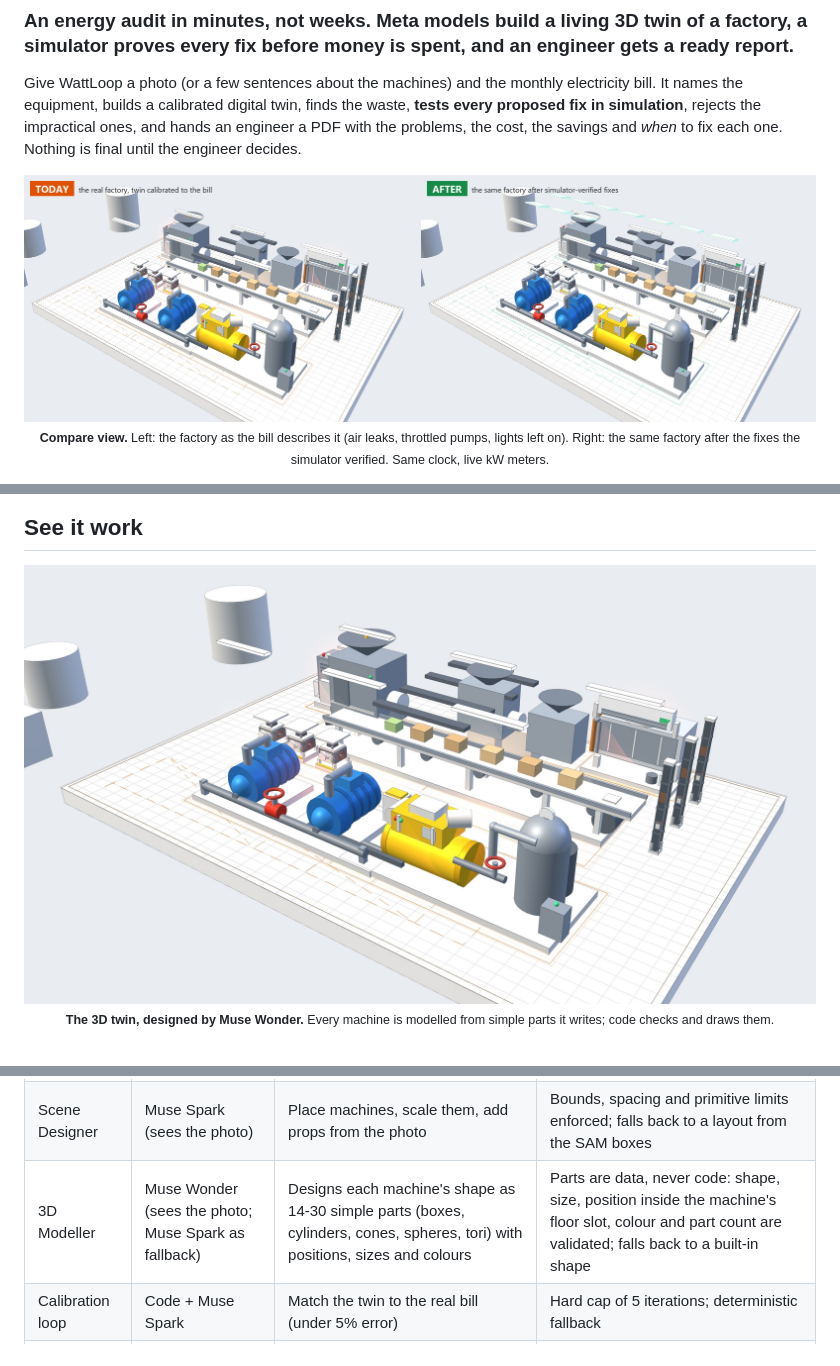
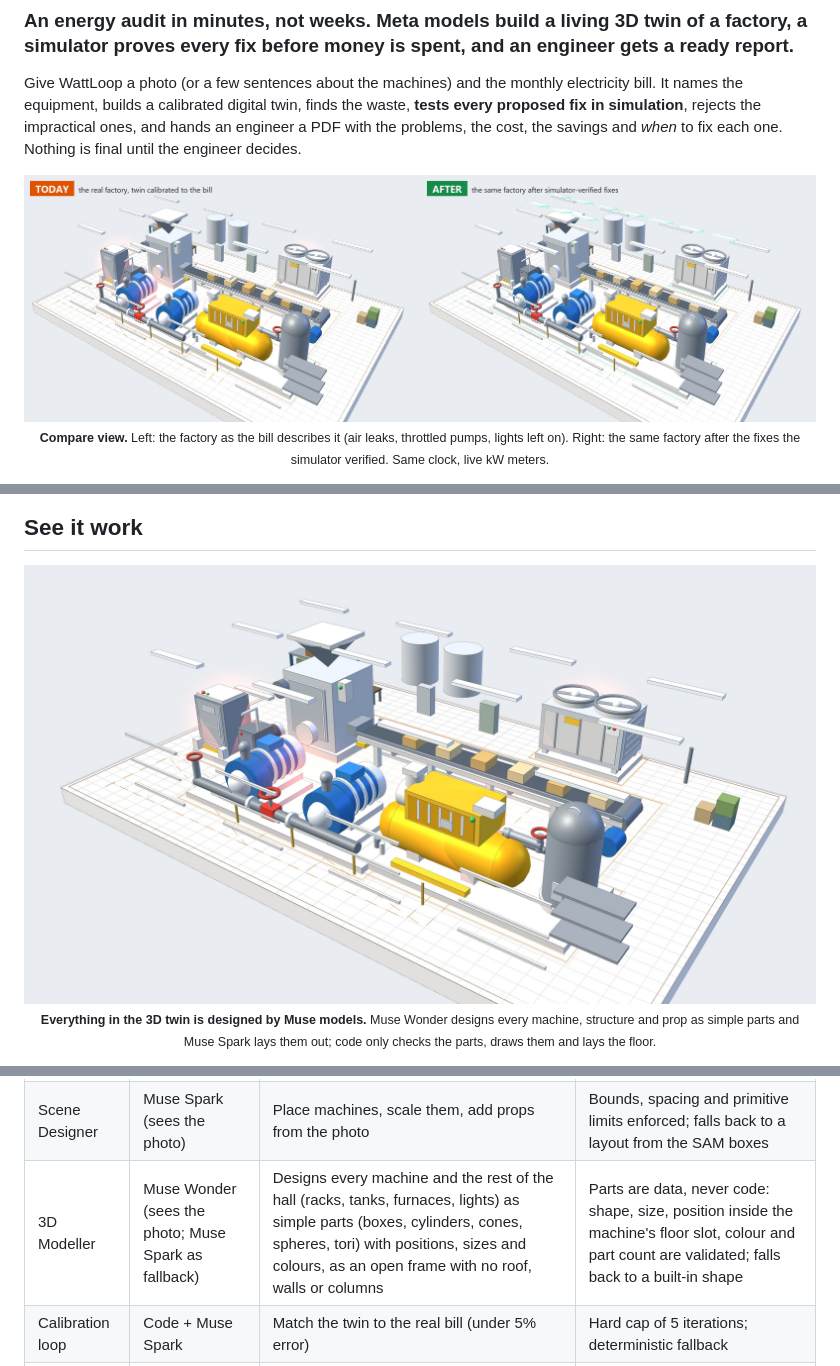
Before and after one commit to mo7med2885b-del/wattloop, a Markdown page: README.md, 3 parts joined by grey strips. Drawn GitHub-style; pictures changed too: assets/screens/compare.jpg, assets/screens/hero-3d.jpg.

```diff
--- a/README.md
+++ b/README.md
@@ -63,7 +63,7 @@ A synthetic test (200 random plants where the true saving is known, **not real p
 
 ## See it work
 
-<p align="center"><img src="assets/screens/hero-3d.jpg" alt="The 3D twin of the demo food plant: blue pump skid, yellow compressor with its receiver tank, conveyor line with mixers and an oven" width="100%"><br><sub><b>The 3D twin, designed by Muse Wonder.</b> Every machine is modelled from simple parts it writes; code checks and draws them.</sub></p>
+<p align="center"><img src="assets/screens/hero-3d.jpg" alt="The 3D twin of the demo food plant: blue pump skid, yellow compressor with its receiver tank, conveyor line with mixers and an oven" width="100%"><br><sub><b>Everything in the 3D twin is designed by Muse models.</b> Muse Wonder designs every machine, structure and prop as simple parts and Muse Spark lays them out; code only checks the parts, draws them and lays the floor.</sub></p>
 
 <p align="center"><img src="assets/screens/focus.jpg" alt="Fly-in on the pump skid with its live power, waste warning and speed gauge" width="100%"><br><sub><b>Click any machine.</b> The view flies in and shows the live power, the waste (a throttled valve on the process pumps here) and where the parameter sits against its safe range. The photo on the left shows what Muse Spark named and SAM 3.1 outlined. A real run: the shapes were designed by Muse Wonder.</sub></p>
 
@@ -108,7 +108,7 @@ flowchart TD
 | Segmenter | SAM 3.1 | Outline each machine in the photo | Falls back to no overlay |
 | Twin Engineer | Muse Spark | Write the facility as structured JSON | Clamped to the twin's schema in code |
 | Scene Designer | Muse Spark (sees the photo) | Place machines, scale them, add props from the photo | Bounds, spacing and primitive limits enforced; falls back to a layout from the SAM boxes |
-| 3D Modeller | Muse Wonder (sees the photo; Muse Spark as fallback) | Designs each machine's shape as 14-30 simple parts (boxes, cylinders, cones, spheres, tori) with positions, sizes and colours | Parts are data, never code: shape, size, position inside the machine's floor slot, colour and part count are validated; falls back to a built-in shape |
+| 3D Modeller | Muse Wonder (sees the photo; Muse Spark as fallback) | Designs every machine and the rest of the hall (racks, tanks, furnaces, lights) as simple parts (boxes, cylinders, cones, spheres, tori) with positions, sizes and colours, as an open frame with no roof, walls or columns | Parts are data, never code: shape, size, position inside the machine's floor slot, colour and part count are validated; falls back to a built-in shape |
 | Calibration loop | Code + Muse Spark | Match the twin to the real bill (under 5% error) | Hard cap of 5 iterations; deterministic fallback |
 | Waste Hunter | Muse Spark | Propose fixes from a catalog, aggressively first | Every proposal is simulated, never trusted |
 | **Fix Verifier** | **Code** | Apply each fix to the twin, reject impractical ones (3% leak floor, 26 C limit, 30% minimum drive speed, solar size cap) | Rejections go back to the hunter with the reason |
```
Also changed, not shown: 6 other files.
